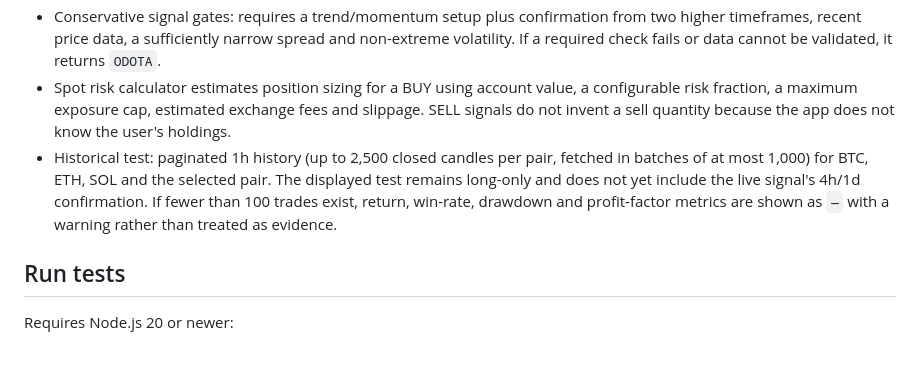
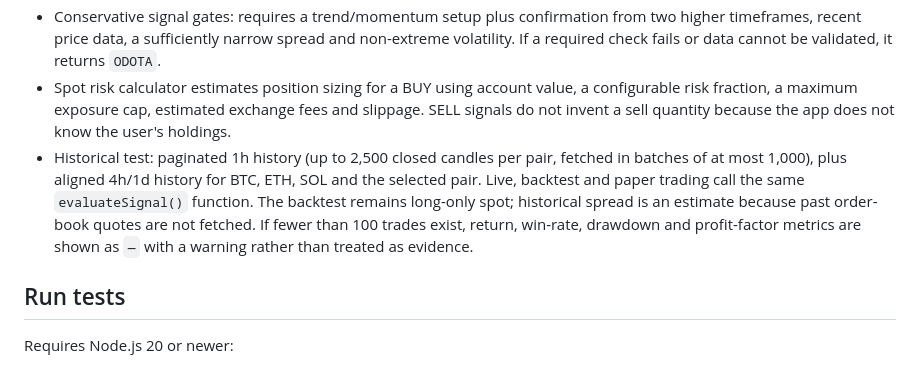
Before and after one commit to Tontsa128/-ai-trading-pro, a Markdown page: README.md, the part around the change. GitHub-like rendering.

Commit message:
Document shared signal evaluator and aligned multi-timeframe test

```diff
--- a/README.md
+++ b/README.md
@@ -9,7 +9,7 @@ Trading dashboard and deterministic indicator engine for research and education.
 - Indicators: EMA 9/21/50/200, Wilder RSI, ATR, MACD, ADX and relative volume.
 - Conservative signal gates: requires a trend/momentum setup plus confirmation from two higher timeframes, recent price data, a sufficiently narrow spread and non-extreme volatility. If a required check fails or data cannot be validated, it returns `ODOTA`.
 - Spot risk calculator estimates position sizing for a BUY using account value, a configurable risk fraction, a maximum exposure cap, estimated exchange fees and slippage. SELL signals do not invent a sell quantity because the app does not know the user's holdings.
-- Historical test: paginated 1h history (up to 2,500 closed candles per pair, fetched in batches of at most 1,000) for BTC, ETH, SOL and the selected pair. The displayed test remains long-only and does not yet include the live signal's 4h/1d confirmation. If fewer than 100 trades exist, return, win-rate, drawdown and profit-factor metrics are shown as `—` with a warning rather than treated as evidence.
+- Historical test: paginated 1h history (up to 2,500 closed candles per pair, fetched in batches of at most 1,000), plus aligned 4h/1d history for BTC, ETH, SOL and the selected pair. Live, backtest and paper trading call the same `evaluateSignal()` function. The backtest remains long-only spot; historical spread is an estimate because past order-book quotes are not fetched. If fewer than 100 trades exist, return, win-rate, drawdown and profit-factor metrics are shown as `—` with a warning rather than treated as evidence.
 
 ## Run tests
 
```
